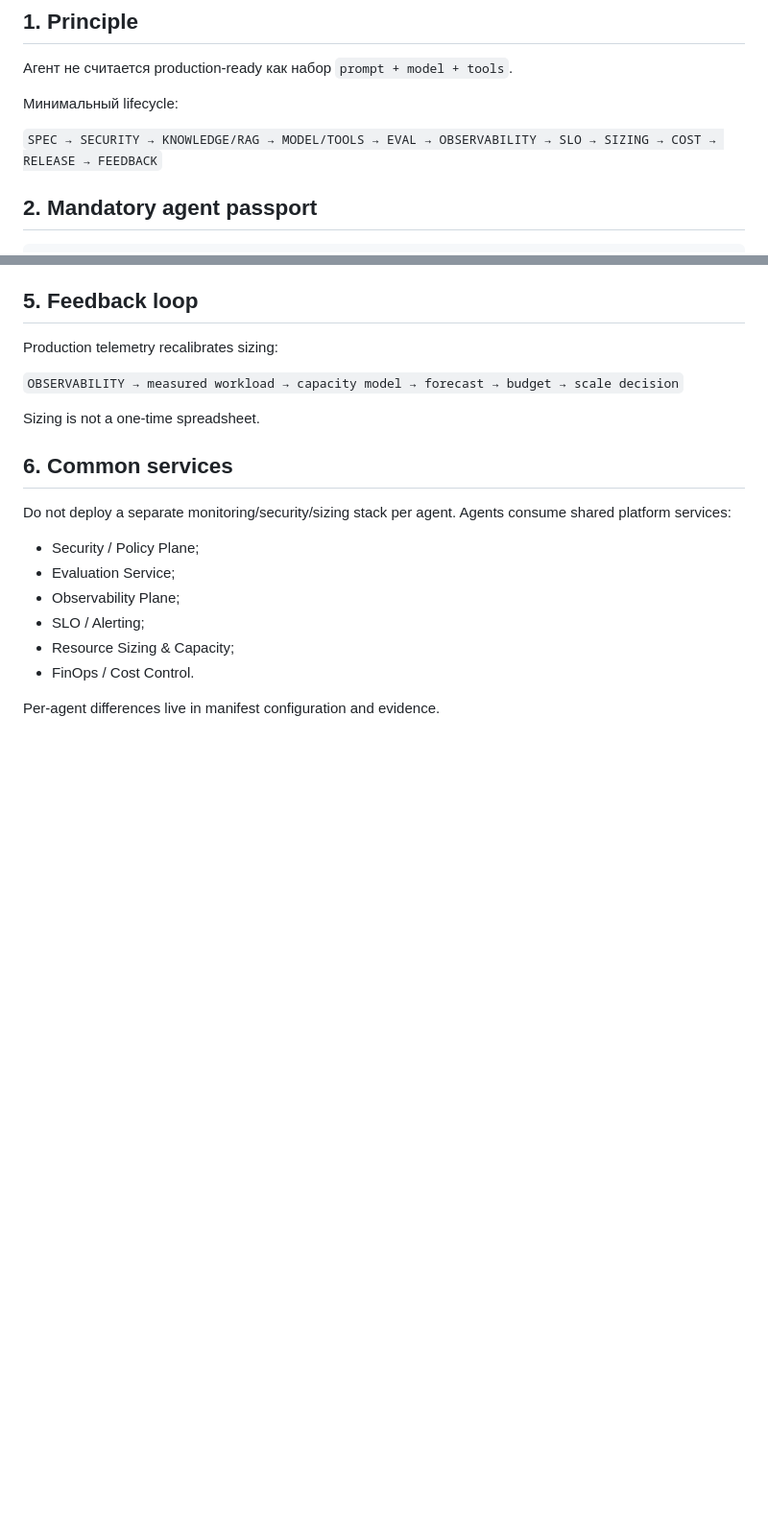
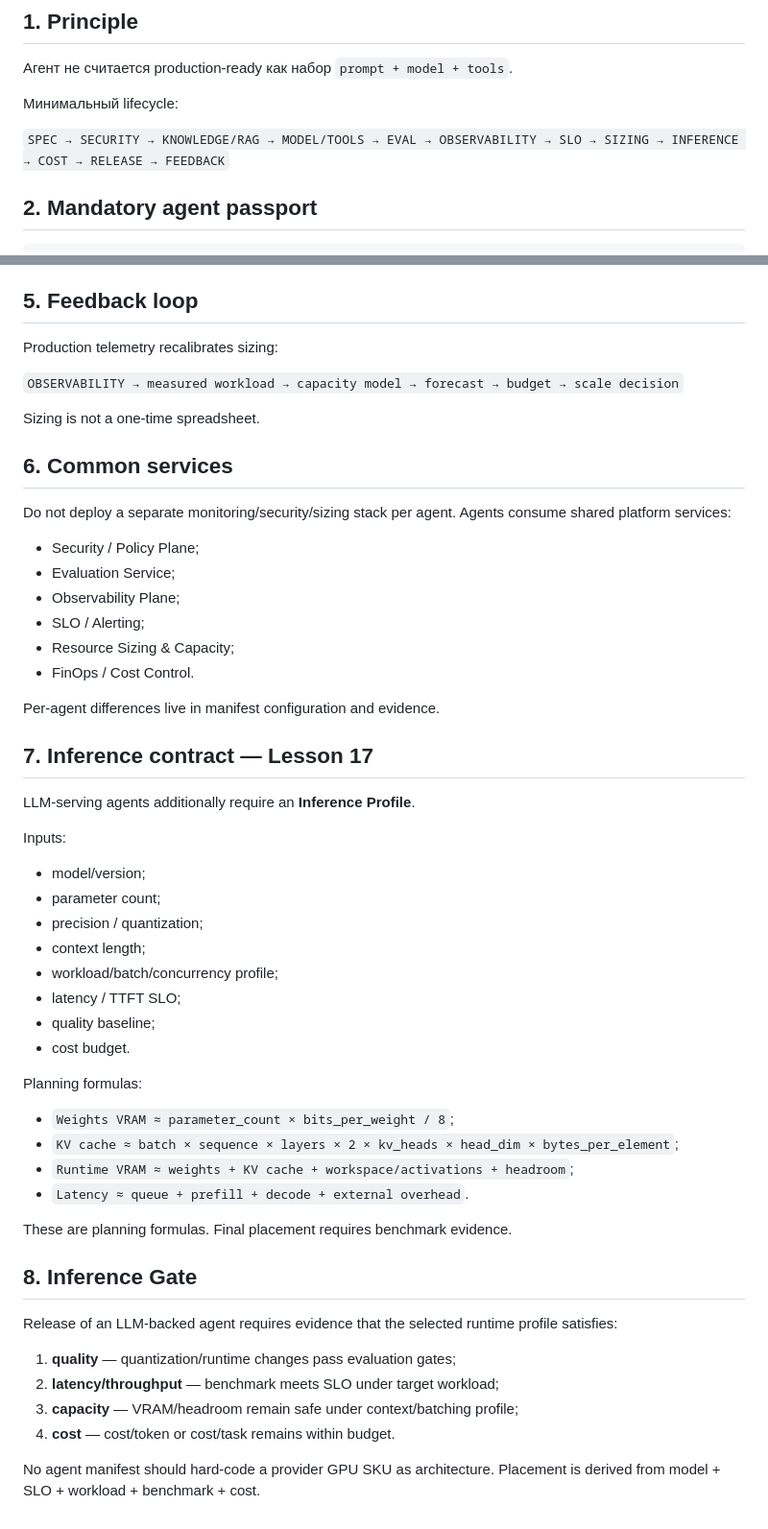
Before and after one commit to VictorKVS/OTUS-, a Markdown page: docs/AGENT_PRODUCTION_STANDARD.md, 2 parts joined by grey strips. Shown at 96% size. Drawn GitHub-style; blank space fills up the shorter version.

Commit message:
docs(agent): add Lesson 17 inference profile and release gate

```diff
--- a/docs/AGENT_PRODUCTION_STANDARD.md
+++ b/docs/AGENT_PRODUCTION_STANDARD.md
@@ -10,7 +10,7 @@
 
 Минимальный lifecycle:
 
-`SPEC → SECURITY → KNOWLEDGE/RAG → MODEL/TOOLS → EVAL → OBSERVABILITY → SLO → SIZING → COST → RELEASE → FEEDBACK`
+`SPEC → SECURITY → KNOWLEDGE/RAG → MODEL/TOOLS → EVAL → OBSERVABILITY → SLO → SIZING → INFERENCE → COST → RELEASE → FEEDBACK`
 
 ## 2. Mandatory agent passport
 
@@ -141,3 +157,39 @@ Do not deploy a separate monitoring/security/sizing stack per agent. Agents cons
 - FinOps / Cost Control.
 
 Per-agent differences live in manifest configuration and evidence.
+
+
+## 7. Inference contract — Lesson 17
+
+LLM-serving agents additionally require an **Inference Profile**.
+
+Inputs:
+
+- model/version;
+- parameter count;
+- precision / quantization;
+- context length;
+- workload/batch/concurrency profile;
+- latency / TTFT SLO;
+- quality baseline;
+- cost budget.
+
+Planning formulas:
+
+- `Weights VRAM ≈ parameter_count × bits_per_weight / 8`;
+- `KV cache ≈ batch × sequence × layers × 2 × kv_heads × head_dim × bytes_per_element`;
+- `Runtime VRAM ≈ weights + KV cache + workspace/activations + headroom`;
+- `Latency ≈ queue + prefill + decode + external overhead`.
+
+These are planning formulas. Final placement requires benchmark evidence.
+
+## 8. Inference Gate
+
+Release of an LLM-backed agent requires evidence that the selected runtime profile satisfies:
+
+1. **quality** — quantization/runtime changes pass evaluation gates;
+2. **latency/throughput** — benchmark meets SLO under target workload;
+3. **capacity** — VRAM/headroom remain safe under context/batching profile;
+4. **cost** — cost/token or cost/task remains within budget.
+
+No agent manifest should hard-code a provider GPU SKU as architecture. Placement is derived from model + SLO + workload + benchmark + cost.
```
Also changed, not shown: other parts of docs/AGENT_PRODUCTION_STANDARD.md (+16 -0 lines).
